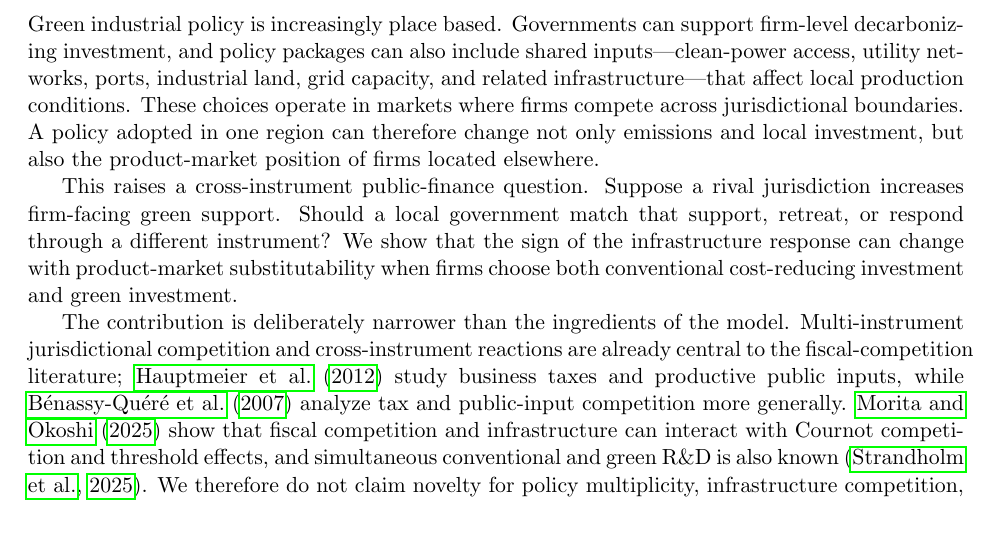
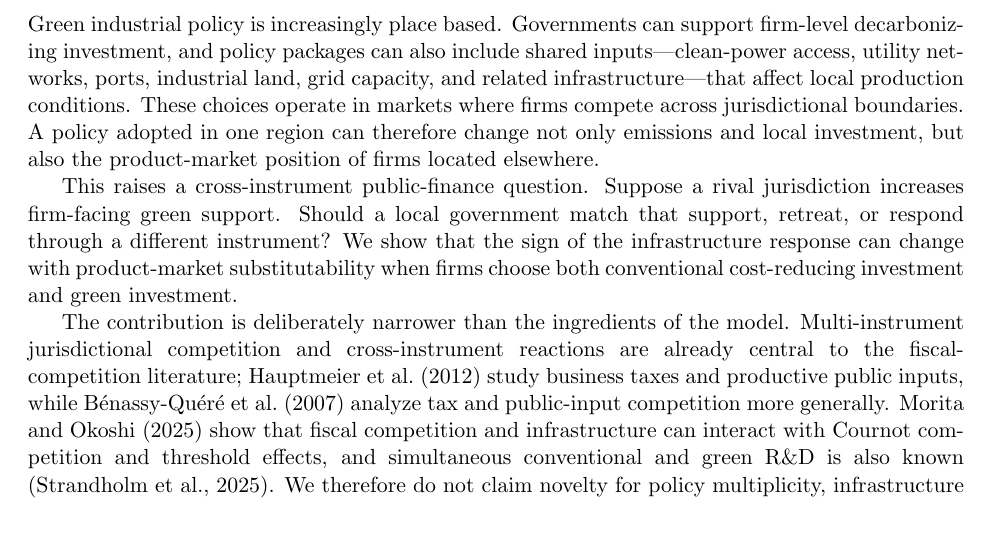
Before and after one commit to ryotamatsuki/strategic-local-green-policy-competition, a LaTeX paper (main.tex): part of page 1 of 23, cut so that both start at the same text. Compiled offline with pdfLaTeX.

Commit message:
Stage 14: clean manuscript PDF presentation

```diff
--- a/main.tex
+++ b/main.tex
@@ -1,6 +1,8 @@
 \documentclass[11pt]{article}
 \usepackage{amsmath,amssymb,amsthm,booktabs,geometry,hyperref,natbib}
 \geometry{margin=1in}
+\hypersetup{hidelinks}
+\setlength{\emergencystretch}{2em}
 \allowdisplaybreaks
 \newtheorem{proposition}{Proposition}
 \newtheorem{corollary}{Corollary}
```
